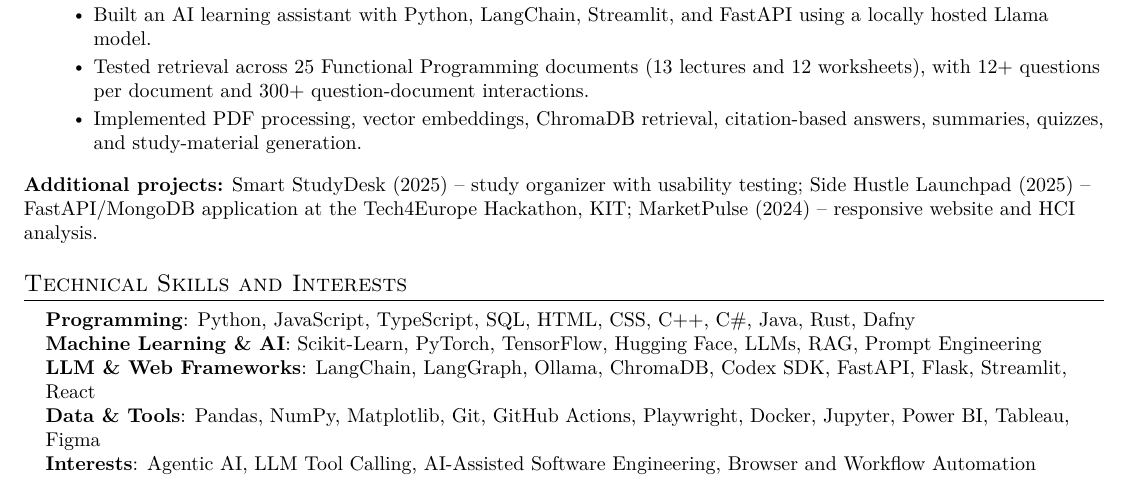
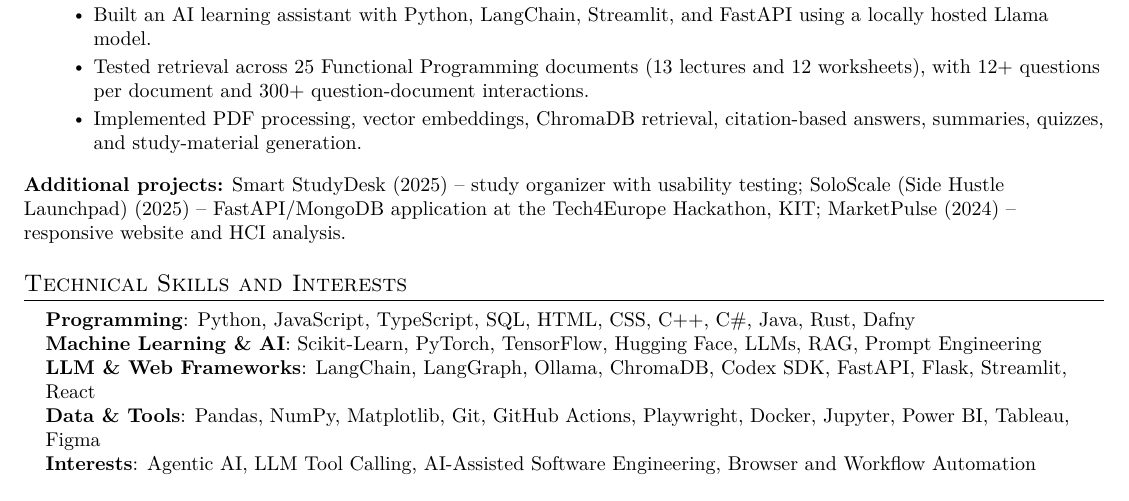
Before and after one commit to Astavicious/Bilal-Amin-Portfolio, a LaTeX CV (docs/cv/Bilal-Amin-CV.tex): part of page 2 of 2, cut so that both start at the same text. Compiled offline with pdfLaTeX.

Commit message:
Add SoloScale demo link to CV project entry

```diff
--- a/docs/cv/Bilal-Amin-CV.tex
+++ b/docs/cv/Bilal-Amin-CV.tex
@@ -393,7 +393,7 @@
 
 \resumeItemListEnd
 \resumeSubHeadingListEnd
-\small{\textbf{Additional projects:} \href{https://github.com/Astavicious/Projects/tree/main/SmartStudyDesk}{Smart StudyDesk} (2025) -- study organizer with usability testing; Side Hustle Launchpad (2025) -- FastAPI/MongoDB application at the Tech4Europe Hackathon, KIT; \href{https://marketpulsehelp.wixsite.com/marketpulse-1}{MarketPulse} (2024) -- responsive website and HCI analysis.}
+\small{\textbf{Additional projects:} \href{https://github.com/Astavicious/Projects/tree/main/SmartStudyDesk}{Smart StudyDesk} (2025) -- study organizer with usability testing; \href{https://github.com/Jumeconscious2/soloscale-demo}{SoloScale (Side Hustle Launchpad)} (2025) -- FastAPI/MongoDB application at the Tech4Europe Hackathon, KIT; \href{https://marketpulsehelp.wixsite.com/marketpulse-1}{MarketPulse} (2024) -- responsive website and HCI analysis.}
 
 %-----------TECHNICAL SKILLS-----------
 \section{Technical Skills and Interests}
```
Also changed, not shown: 1 other file.
